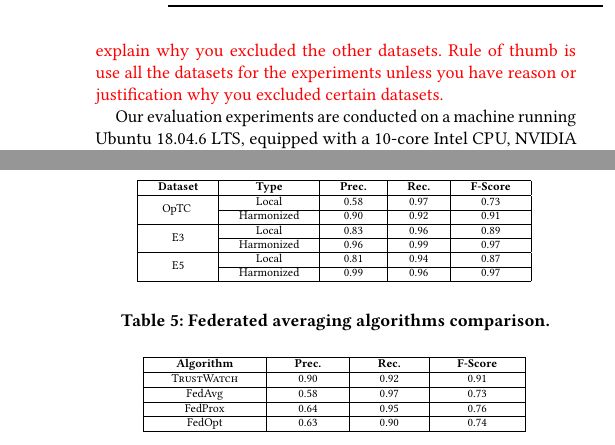
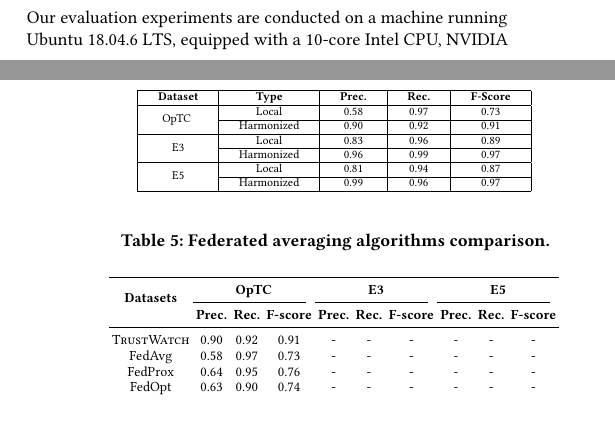
Before and after one commit to DART-Laboratory/gestalt, a LaTeX paper (paper/main.tex, which reads paper/eval.tex): two parts of the columns of pages 8 and 10 of 18 before the commit and two parts of the columns of pages 7 and 10 of 18 after it, joined at a grey line, cut at the place of the change, the shorter picture padded with empty space. Compiled offline with pdfLaTeX.

Commit message:
addressed evaluation comments

```diff
--- a/paper/eval.tex
+++ b/paper/eval.tex
@@ -1,7 +1,7 @@
  \section{Evaluation}
  \label{sec:eval}
 
- \wajih{Be consistent with datasets in each research question. Sometimes you use OpTC and sometimes you use E3 and you don't even explain why you excluded the other datasets. Rule of thumb is use all the datasets for the experiments unless you have reason or justification why you excluded certain datasets.}
+%  \wajih{Be consistent with datasets in each research question. Sometimes you use OpTC and sometimes you use E3 and you don't even explain why you excluded the other datasets. Rule of thumb is use all the datasets for the experiments unless you have reason or justification why you excluded certain datasets.}
 
  %\mati{Evaluation section has some writing inconsistencies. I will make a pass over it later today to fix it.}
 
@@ -232,28 +232,46 @@ FedProx's penalty on global and local deviations focuses the model on patterns c
 In contrast, our system employs an ensemble learning framework. First, it categorizes system patterns into standardized bins via process entity categorization. Next, \gnnshort submodels learn the data distribution within each bin. Submodels with similar learned distributions are then averaged, preventing the conflation of unique client patterns and improving precision. Moreover, our semantic vector harmonization reduces heterogeneity in the \gnnshort feature vectors, making the updates less disparate and improving model convergence in comparison to other techniques.
 
 
+% \begin{table}[!t]
+%   \centering
+%   \scriptsize
+%   \setlength{\tabcolsep}{14pt}
+%   \caption{Federated averaging algorithms comparison.}
+%   \begin{tabular}{ | c | c | c | c |}
+%     \hline
+%     \bf Algorithm & \bf Prec. & \bf Rec. & \bf \fscore \\
+%     \hline
+%     \Sys & \TOP & \TOR & \TOF \\
+%     \hline
+%     FedAvg & \VFOP & \VFOR & \VFOF \\
+%     \hline
+%     FedProx & 0.64 & 0.95 & 0.76 \\
+%     \hline
+%     FedOpt & 0.63 & 0.90  & 0.74 \\
+%     \hline
+%   \end{tabular}
+%   \label{fedoptprox}
+% \end{table}
+
 \begin{table}[!t]
   \centering
-  \scriptsize
-  \setlength{\tabcolsep}{14pt}
+  \footnotesize
   \caption{Federated averaging algorithms comparison.}
-  \begin{tabular}{ | c | c | c | c |}
-    \hline
-    \bf Algorithm & \bf Prec. & \bf Rec. & \bf \fscore \\
-    \hline
-    \Sys & \TOP & \TOR & \TOF \\
-    \hline
-    FedAvg & \VFOP & \VFOR & \VFOF \\
-    \hline
-    FedProx & 0.64 & 0.95 & 0.76 \\
-    \hline
-    FedOpt & 0.63 & 0.90  & 0.74 \\
-    \hline
+  \setlength{\tabcolsep}{1.6pt}
+  \begin{tabular}{cccccccccc}
+    \toprule
+    \multirow{2}{*}{\textbf{Datasets}} & \multicolumn{3}{c }{\textbf{\optc}} & \multicolumn{3}{c }{\textbf{E3}} & \multicolumn{3}{c }{\textbf{E5}} \\
+    \cmidrule(r){2-4} \cmidrule(r){5-7} \cmidrule(r){8-10}
+    & {\bf Prec.} &  {\bf Rec.} & {\bf F-score} & {\bf Prec.}  & {\bf Rec.} & {\bf F-score} & {\bf Prec.}  & {\bf Rec.} & {\bf F-score} \\
+    \midrule
+    \Sys & \TOP & \TOR & \TOF & - & - & - & - & - & - \\
+    FedAvg & \VFOP & \VFOR & \VFOF & - & - & - & - & - & - \\
+    FedProx & 0.64 & 0.95 & 0.76 & - & - & - & - & - & - \\
+    FedOpt & 0.63 & 0.90  & 0.74 & - & - & - & - & - & - \\
+    \bottomrule
   \end{tabular}
-  \label{fedoptprox}
+\label{fedoptprox}
 \end{table}
-
-
 
 % \subsection{Enterprise settings evaluation}
 % \label{cost_metric}
```
Also changed, not shown: paper/eval.tex (2 more changed lines).
